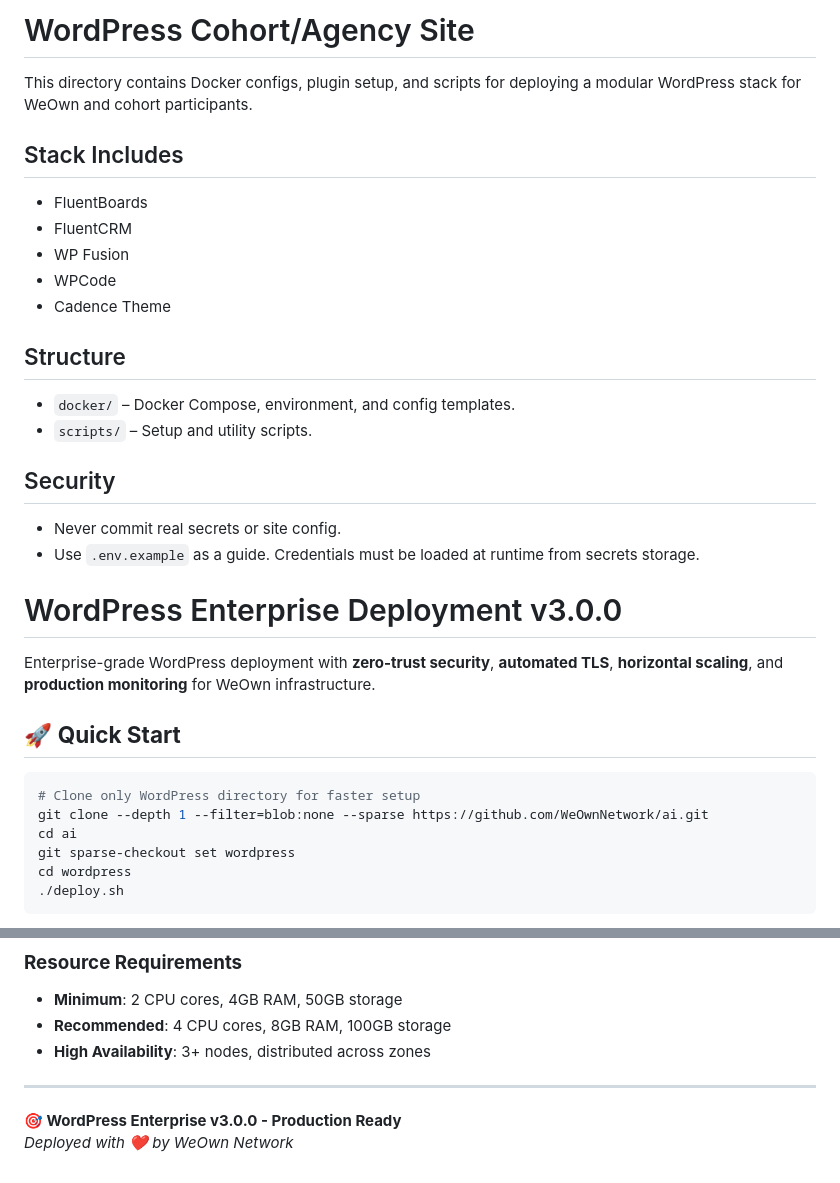
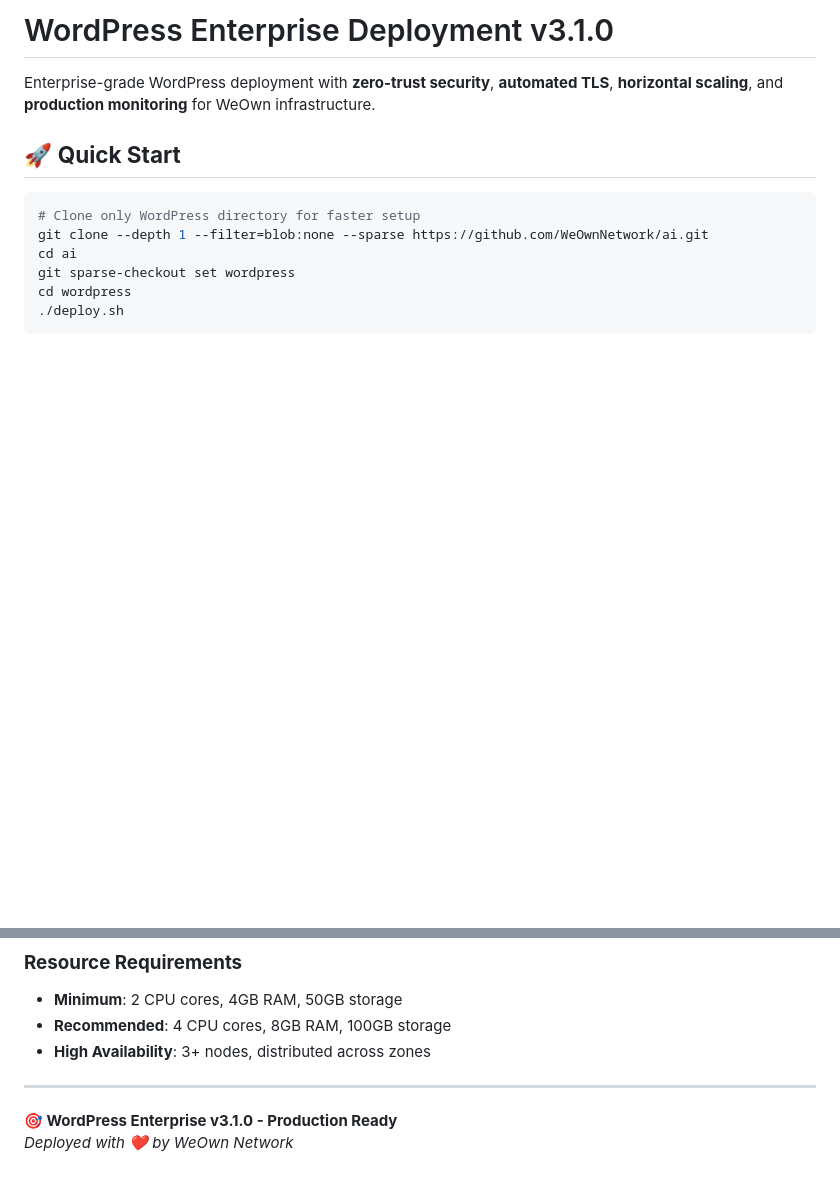
Before and after one commit to WeOwnNetwork/ai, a Markdown page: wordpress/README.md, 2 parts joined by grey strips. Drawn GitHub-style; blank space fills up the shorter version.

Commit message:
docs: update changelog and readme to v3.1.0
- Add v3.1.0 release notes with stability improvements
- Update version references in README
- Document resource allocation and deployment fixes

```diff
--- a/wordpress/README.md
+++ b/wordpress/README.md
@@ -1,23 +1,4 @@
-# WordPress Cohort/Agency Site
-
-This directory contains Docker configs, plugin setup, and scripts for deploying a modular WordPress stack for WeOwn and cohort participants.
-
-## Stack Includes
-- FluentBoards
-- FluentCRM
-- WP Fusion
-- WPCode
-- Cadence Theme
-
-## Structure
-- `docker/` – Docker Compose, environment, and config templates.
-- `scripts/` – Setup and utility scripts.
-
-## Security
-- Never commit real secrets or site config.
-- Use `.env.example` as a guide. Credentials must be loaded at runtime from secrets storage.
-
-# WordPress Enterprise Deployment v3.0.0
+# WordPress Enterprise Deployment v3.1.0
 
 Enterprise-grade WordPress deployment with **zero-trust security**, **automated TLS**, **horizontal scaling**, and **production monitoring** for WeOwn infrastructure.
 
@@ -517,5 +498,5 @@ kubectl create configmap maintenance-mode --from-literal=enabled=true -n wordpre
 
 ---
 
-**🎯 WordPress Enterprise v3.0.0 - Production Ready**
+**🎯 WordPress Enterprise v3.1.0 - Production Ready**
 *Deployed with ❤️ by WeOwn Network*
```
Also changed, not shown: wordpress/CHANGELOG.md (+29 -0 lines).
